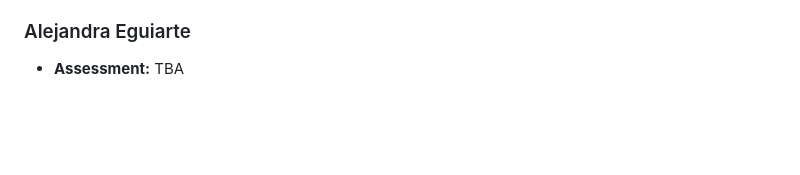
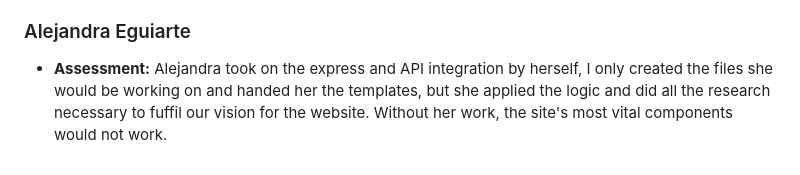
Before and after one commit to ximecasillas07/SDG_Project, a Markdown page: PERSONAL_LOG_VALERIA.md, the part around the change. Drawn GitHub-style; blank space fills up the shorter version.

Commit message:
assessment

```diff
--- a/PERSONAL_LOG_VALERIA.md
+++ b/PERSONAL_LOG_VALERIA.md
@@ -51,4 +51,4 @@
 * **Assessment:** Ximena worked really hard on this submission for the project; after I pushed the initial draft for the map, she took it upon herself to build the entire map of Mexico fully detailed for our website, it took her around 14 hours to complete it and also make sure it was working.
 
 ### Alejandra Eguiarte
-* **Assessment:** TBA
+* **Assessment:** Alejandra took on the express and API integration by herself, I only created the files she would be working on and handed her the templates, but she applied the logic and did all the research necessary to fuffil our vision for the website. Without her work, the site's most vital components would not work.
```
